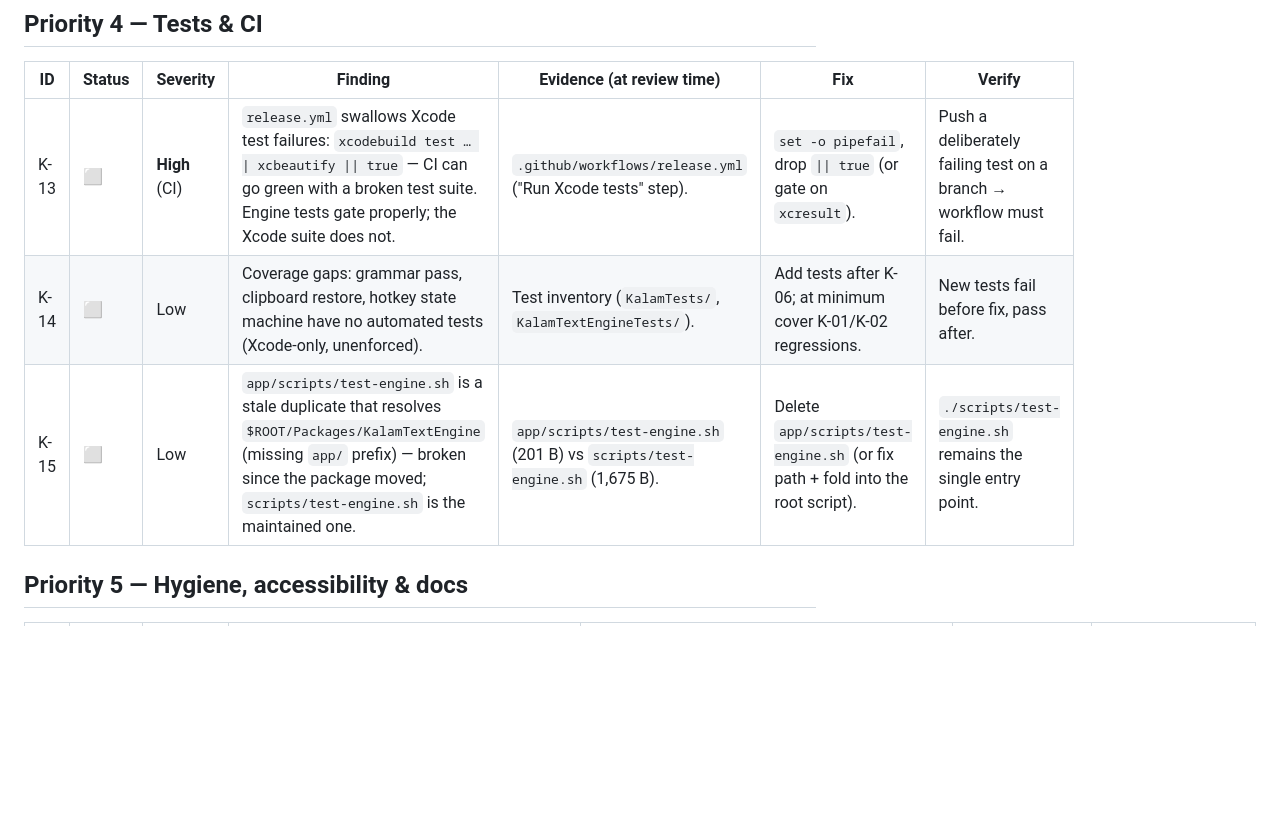
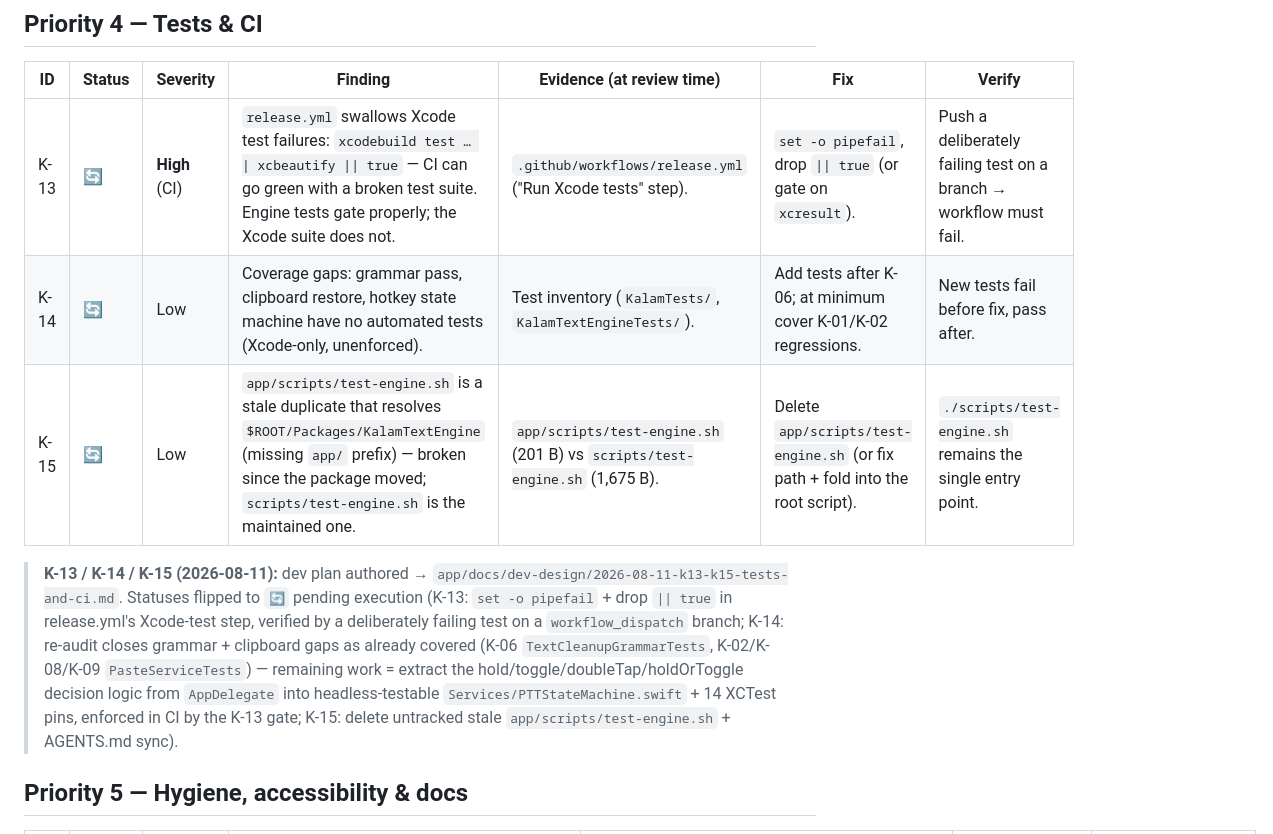
Before and after one commit to singhkays/Kalam, a Markdown page: app/docs/IMPROVEMENT_PLAN.md, the part around the change. Rendered like a GitHub page; blank space fills up the shorter version.

Commit message:
docs(K-13..K-15): dev plan authored for Priority 4 (tests & CI); statuses 🔄

```diff
--- a/app/docs/IMPROVEMENT_PLAN.md
+++ b/app/docs/IMPROVEMENT_PLAN.md
@@ -45,9 +45,11 @@
 
 | ID | Status | Severity | Finding | Evidence (at review time) | Fix | Verify |
 |---|---|---|---|---|---|---|
-| K-13 | ⬜ | **High** (CI) | `release.yml` swallows Xcode test failures: `xcodebuild test … \| xcbeautify \|\| true` — CI can go green with a broken test suite. Engine tests gate properly; the Xcode suite does not. | `.github/workflows/release.yml` ("Run Xcode tests" step). | `set -o pipefail`, drop `\|\| true` (or gate on `xcresult`). | Push a deliberately failing test on a branch → workflow must fail. |
-| K-14 | ⬜ | Low | Coverage gaps: grammar pass, clipboard restore, hotkey state machine have no automated tests (Xcode-only, unenforced). | Test inventory (`KalamTests/`, `KalamTextEngineTests/`). | Add tests after K-06; at minimum cover K-01/K-02 regressions. | New tests fail before fix, pass after. |
-| K-15 | ⬜ | Low | `app/scripts/test-engine.sh` is a stale duplicate that resolves `$ROOT/Packages/KalamTextEngine` (missing `app/` prefix) — broken since the package moved; `scripts/test-engine.sh` is the maintained one. | `app/scripts/test-engine.sh` (201 B) vs `scripts/test-engine.sh` (1,675 B). | Delete `app/scripts/test-engine.sh` (or fix path + fold into the root script). | `./scripts/test-engine.sh` remains the single entry point. |
+| K-13 | 🔄 | **High** (CI) | `release.yml` swallows Xcode test failures: `xcodebuild test … \| xcbeautify \|\| true` — CI can go green with a broken test suite. Engine tests gate properly; the Xcode suite does not. | `.github/workflows/release.yml` ("Run Xcode tests" step). | `set -o pipefail`, drop `\|\| true` (or gate on `xcresult`). | Push a deliberately failing test on a branch → workflow must fail. |
+| K-14 | 🔄 | Low | Coverage gaps: grammar pass, clipboard restore, hotkey state machine have no automated tests (Xcode-only, unenforced). | Test inventory (`KalamTests/`, `KalamTextEngineTests/`). | Add tests after K-06; at minimum cover K-01/K-02 regressions. | New tests fail before fix, pass after. |
+| K-15 | 🔄 | Low | `app/scripts/test-engine.sh` is a stale duplicate that resolves `$ROOT/Packages/KalamTextEngine` (missing `app/` prefix) — broken since the package moved; `scripts/test-engine.sh` is the maintained one. | `app/scripts/test-engine.sh` (201 B) vs `scripts/test-engine.sh` (1,675 B). | Delete `app/scripts/test-engine.sh` (or fix path + fold into the root script). | `./scripts/test-engine.sh` remains the single entry point. |
+
+> **K-13 / K-14 / K-15 (2026-08-11):** dev plan authored → `app/docs/dev-design/2026-08-11-k13-k15-tests-and-ci.md`. Statuses flipped to `🔄` pending execution (K-13: `set -o pipefail` + drop `|| true` in release.yml's Xcode-test step, verified by a deliberately failing test on a `workflow_dispatch` branch; K-14: re-audit closes grammar + clipboard gaps as already covered (K-06 `TextCleanupGrammarTests`, K-02/K-08/K-09 `PasteServiceTests`) — remaining work = extract the hold/toggle/doubleTap/holdOrToggle decision logic from `AppDelegate` into headless-testable `Services/PTTStateMachine.swift` + 14 XCTest pins, enforced in CI by the K-13 gate; K-15: delete untracked stale `app/scripts/test-engine.sh` + AGENTS.md sync).
 
 ## Priority 5 — Hygiene, accessibility & docs
 
```
Also changed, not shown: 1 other file.
